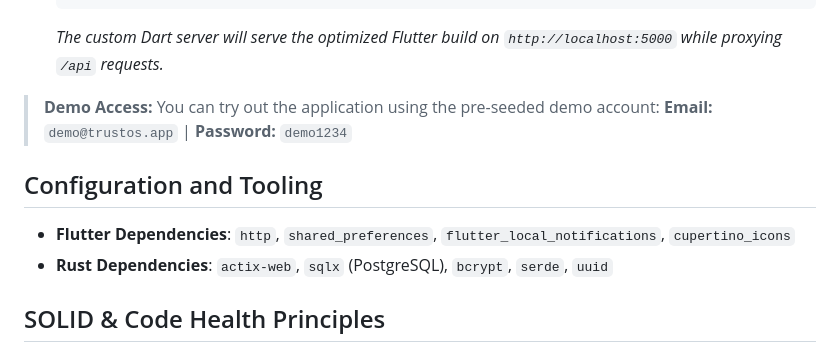
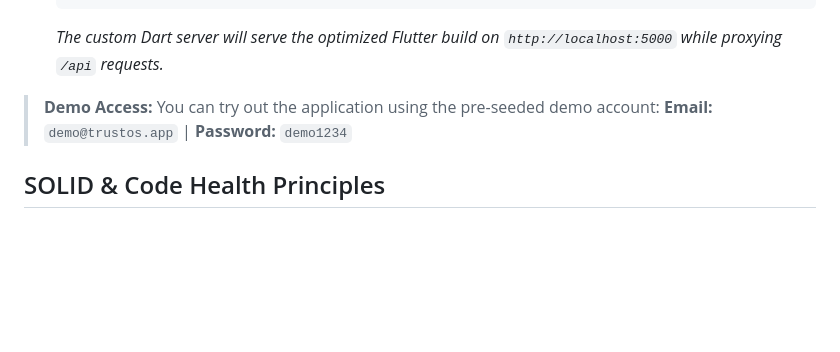
Before and after one commit to ShmInquiry/trust-builder, a Markdown page: README.md, the part around the change. GitHub-like rendering; blank space fills up the shorter version.

Commit message:
docs: Rewrite application README with setup instructions and visual architecture UI screenshots

```diff
--- a/README.md
+++ b/README.md
@@ -77,11 +77,6 @@ Because of the architectural split, the backend and frontend run as parallel pro
 > You can try out the application using the pre-seeded demo account:
 > **Email:** `demo@trustos.app`  |  **Password:** `demo1234`
 
-## Configuration and Tooling
-
-- **Flutter Dependencies**: `http`, `shared_preferences`, `flutter_local_notifications`, `cupertino_icons`
-- **Rust Dependencies**: `actix-web`, `sqlx` (PostgreSQL), `bcrypt`, `serde`, `uuid`
-
 ## SOLID & Code Health Principles
 
 The codebase favors positive logic over negative conditionals (avoiding `if (!...)` constructs where appropriate). Core business requirements—such as ApiService interactions—have been rigorously refactored into domain-isolated modules (`AuthService`, `TrustScoreService`, `NetworkService`, etc.) to adhere to single-responsibility (SOLID) principles.
```
